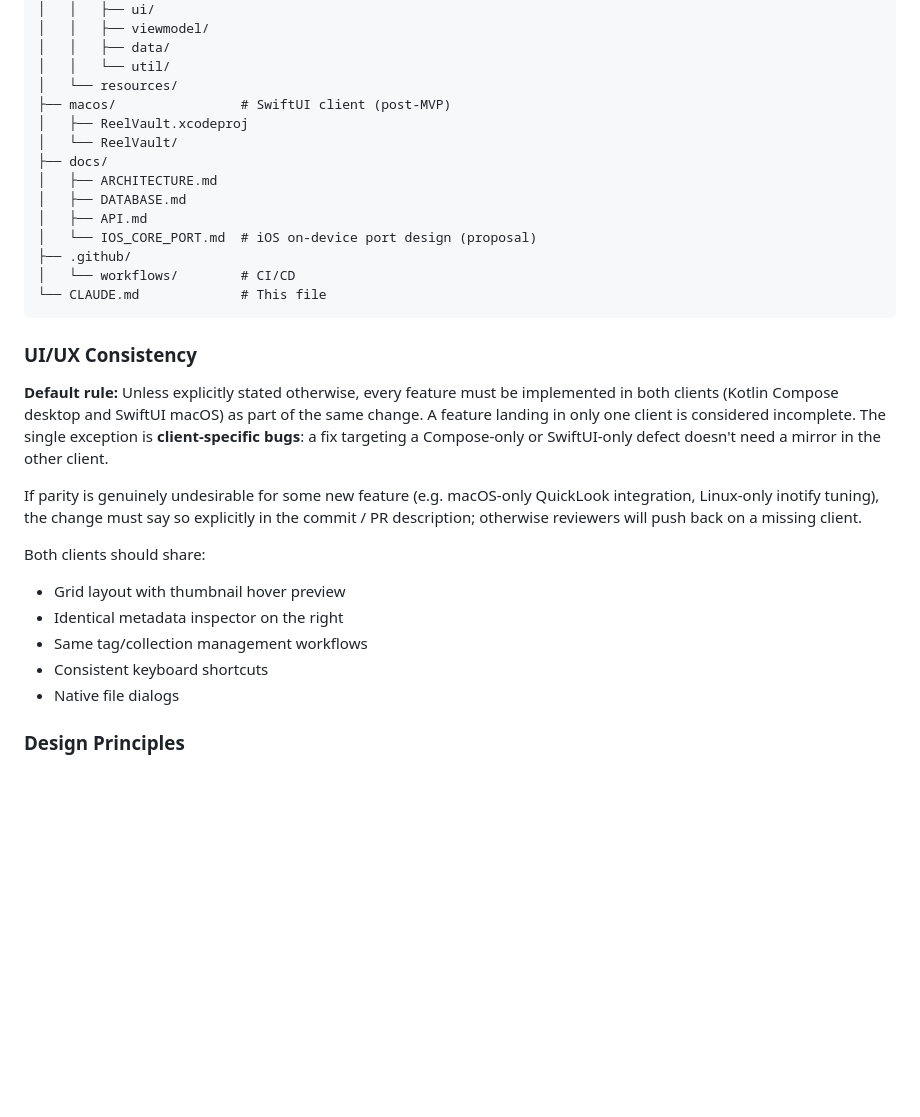
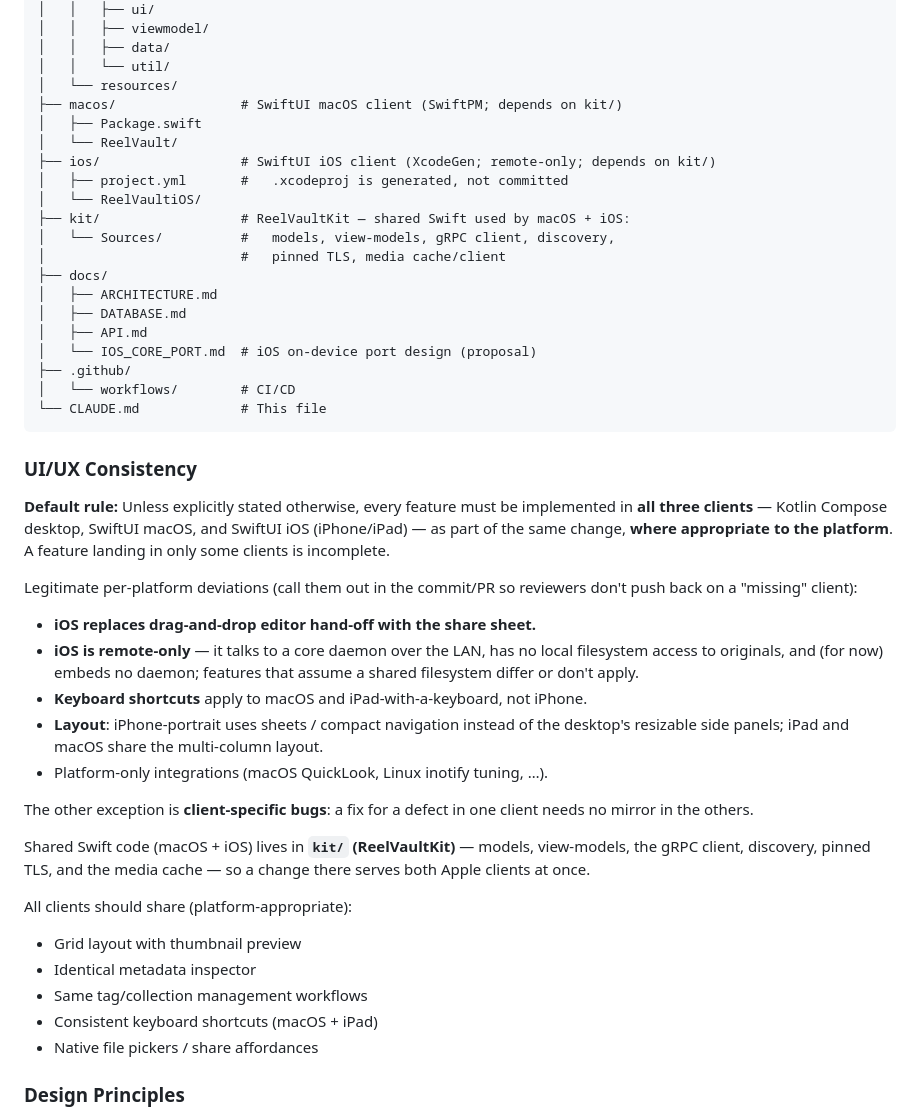
Before and after one commit to brianm998/ReelVault, a Markdown page: CLAUDE.md, the part around the change. Rendered like a GitHub page; blank space fills up the shorter version.

Commit message:
docs: CLAUDE.md — features land in all three clients, platform-appropriate
Update the UI/UX consistency rule from two clients to three (Kotlin Compose
desktop, SwiftUI macOS, SwiftUI iOS), spelling out the legitimate per-platform
deviations (iOS share sheet vs drag-and-drop, iOS remote-only, keyboard
shortcuts on macOS/iPad only, iPhone-portrait sheet layout). Add ios/ and kit/
(ReelVaultKit shared package) to the Code Organization tree and note the macOS
client is now SwiftPM.

Part of plan D.

Co-Authored-By: Claude Opus 4.8 <noreply@anthropic.com>

```diff
--- a/CLAUDE.md
+++ b/CLAUDE.md
@@ -235,9 +235,15 @@ ReelVault/
 │   │   ├── data/
 │   │   └── util/
 │   └── resources/
-├── macos/                # SwiftUI client (post-MVP)
-│   ├── ReelVault.xcodeproj
+├── macos/                # SwiftUI macOS client (SwiftPM; depends on kit/)
+│   ├── Package.swift
 │   └── ReelVault/
+├── ios/                  # SwiftUI iOS client (XcodeGen; remote-only; depends on kit/)
+│   ├── project.yml       #   .xcodeproj is generated, not committed
+│   └── ReelVaultiOS/
+├── kit/                  # ReelVaultKit — shared Swift used by macOS + iOS:
+│   └── Sources/          #   models, view-models, gRPC client, discovery,
+│                         #   pinned TLS, media cache/client
 ├── docs/
 │   ├── ARCHITECTURE.md
 │   ├── DATABASE.md
@@ -250,24 +256,35 @@ ReelVault/
 
 ### UI/UX Consistency
 
-**Default rule:** Unless explicitly stated otherwise, every feature must
-be implemented in both clients (Kotlin Compose desktop and SwiftUI macOS)
-as part of the same change. A feature landing in only one client is
-considered incomplete. The single exception is **client-specific bugs**:
-a fix targeting a Compose-only or SwiftUI-only defect doesn't need a
-mirror in the other client.
+**Default rule:** Unless explicitly stated otherwise, every feature must be
+implemented in **all three clients** — Kotlin Compose desktop, SwiftUI macOS,
+and SwiftUI iOS (iPhone/iPad) — as part of the same change, **where appropriate
+to the platform**. A feature landing in only some clients is incomplete.
 
-If parity is genuinely undesirable for some new feature (e.g. macOS-only
-QuickLook integration, Linux-only inotify tuning), the change must say
-so explicitly in the commit / PR description; otherwise reviewers will
-push back on a missing client.
+Legitimate per-platform deviations (call them out in the commit/PR so reviewers
+don't push back on a "missing" client):
+- **iOS replaces drag-and-drop editor hand-off with the share sheet.**
+- **iOS is remote-only** — it talks to a core daemon over the LAN, has no local
+  filesystem access to originals, and (for now) embeds no daemon; features that
+  assume a shared filesystem differ or don't apply.
+- **Keyboard shortcuts** apply to macOS and iPad-with-a-keyboard, not iPhone.
+- **Layout**: iPhone-portrait uses sheets / compact navigation instead of the
+  desktop's resizable side panels; iPad and macOS share the multi-column layout.
+- Platform-only integrations (macOS QuickLook, Linux inotify tuning, …).
 
-Both clients should share:
-- Grid layout with thumbnail hover preview
-- Identical metadata inspector on the right
+The other exception is **client-specific bugs**: a fix for a defect in one
+client needs no mirror in the others.
+
+Shared Swift code (macOS + iOS) lives in **`kit/` (ReelVaultKit)** — models,
+view-models, the gRPC client, discovery, pinned TLS, and the media cache — so a
+change there serves both Apple clients at once.
+
+All clients should share (platform-appropriate):
+- Grid layout with thumbnail preview
+- Identical metadata inspector
 - Same tag/collection management workflows
-- Consistent keyboard shortcuts
-- Native file dialogs
+- Consistent keyboard shortcuts (macOS + iPad)
+- Native file pickers / share affordances
 
 ### Design Principles
 
```
